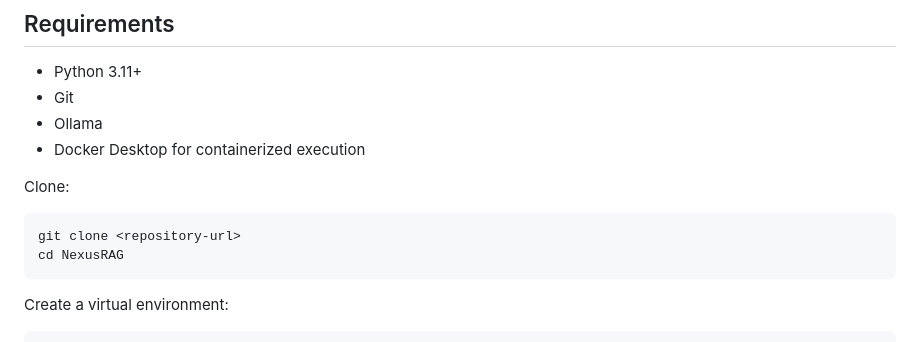
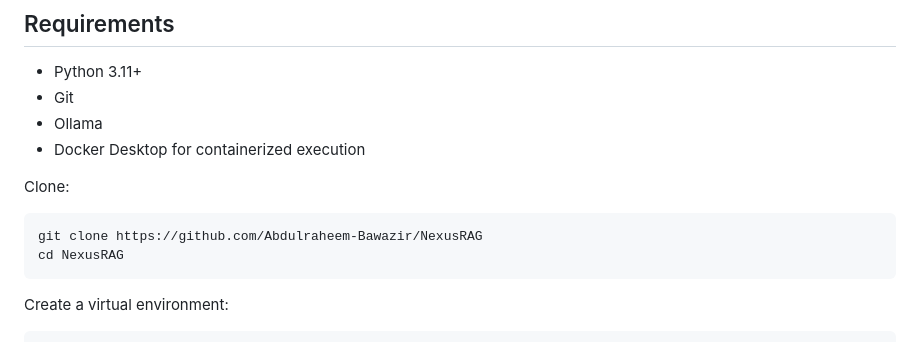
Before and after one commit to Abdulraheem-Bawazir/NexusRAG, a Markdown page: README.md, the part around the change. Drawn GitHub-style.

Commit message:
Update clone command with actual repository URL

````diff
--- a/README.md
+++ b/README.md
@@ -981,7 +981,7 @@ NexusRAG/
 Clone:
 
 ```bash
-git clone <repository-url>
+git clone https://github.com/Abdulraheem-Bawazir/NexusRAG
 cd NexusRAG
 ```
 
````
